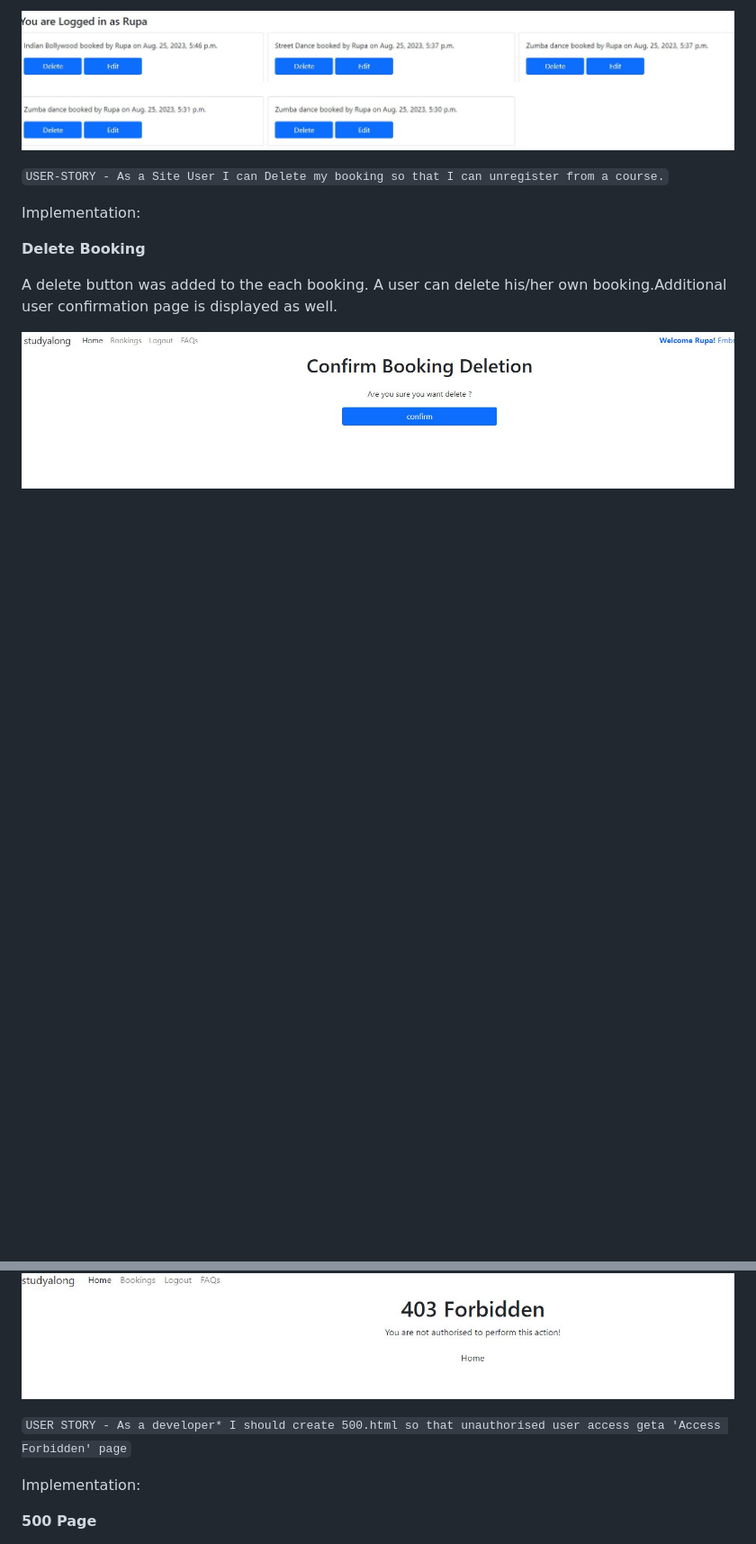
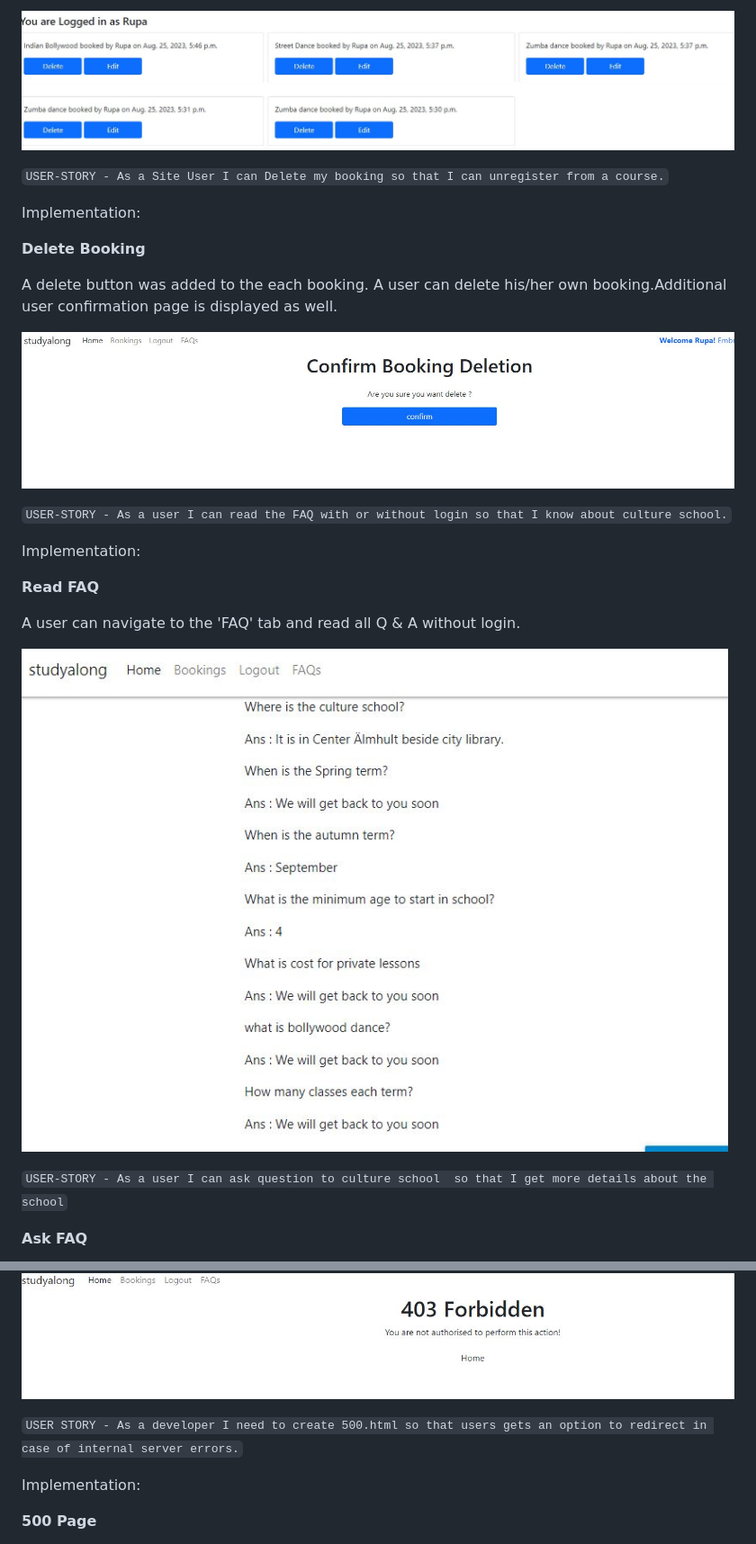
Before and after one commit to Rupa830904/Project-Portfolio4-Studyalongcultureschool, a Markdown page: README.md, 2 parts joined by grey strips. Shown: that part at 90% size. GitHub-like rendering; pictures changed too: static/docs/readme_images/read_faq.JPG (added); blank space fills up the shorter version.

```diff
--- a/README.md
+++ b/README.md
@@ -277,3 +283,17 @@ A delete button was added to the each booking. A user can delete his/her own boo
 
 ![Delete Booking](static/docs/readme_images/booking_delete.JPG)
 
+``USER-STORY - As a user I can read the FAQ with or without login so that I know about culture school.``
+
+Implementation:
+
+**Read FAQ**
+
+A user can navigate to the 'FAQ' tab and read all Q & A without login.
+
+![Read FAQ](static/docs/readme_images/read_faq.JPG)
+
+``USER-STORY - As a user I can ask question to culture school  so that I get more details about the school``
+
+**Ask FAQ**
+
@@ -316,7 +351,7 @@ A 403 error page has been implemented to provide feedback to the user when they
 ![403 page](static/docs/readme_images/403.JPG)
 
 
-``USER STORY - As a developer* I should create 500.html so that unauthorised user access geta 'Access Forbidden' page``
+``USER STORY - As a developer I need to create 500.html so that users gets an option to redirect in case of internal server errors.``
 
 Implementation:
 
```
Also changed, not shown: other parts of README.md (+22 -9 lines), static/docs/readme_images/ERD.JPG (added), static/docs/readme_images/answer_faq.JPG (added), static/docs/readme_images/ask_faq.JPG (added), 1 other file.
